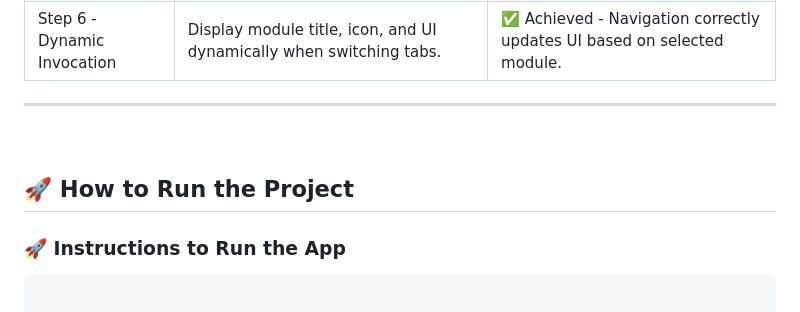
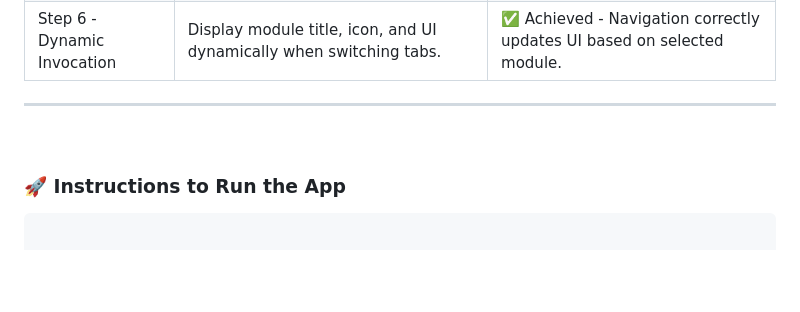
Before and after one commit to GR4C3FR/ADETMidtermBadge, a Markdown page: README.md, the part around the change. Rendered like a GitHub page; blank space fills up the shorter version.

````diff
--- a/README.md
+++ b/README.md
@@ -50,8 +50,6 @@ The application consists of the following modules:
 ---
 &nbsp;
 &nbsp;
-## 🚀 How to Run the Project
-
 ### 🚀 Instructions to Run the App
 ```bash
 
````
